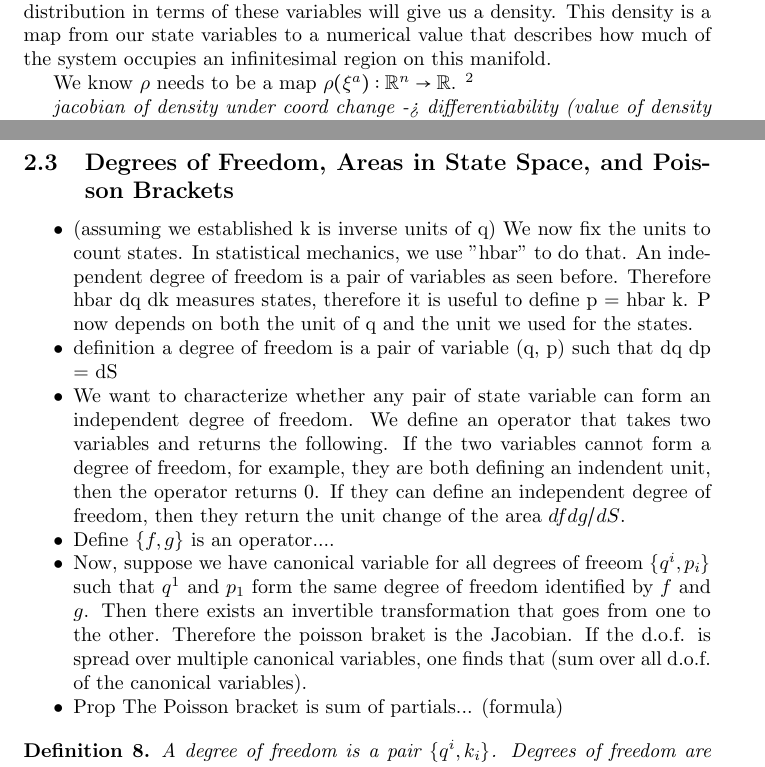
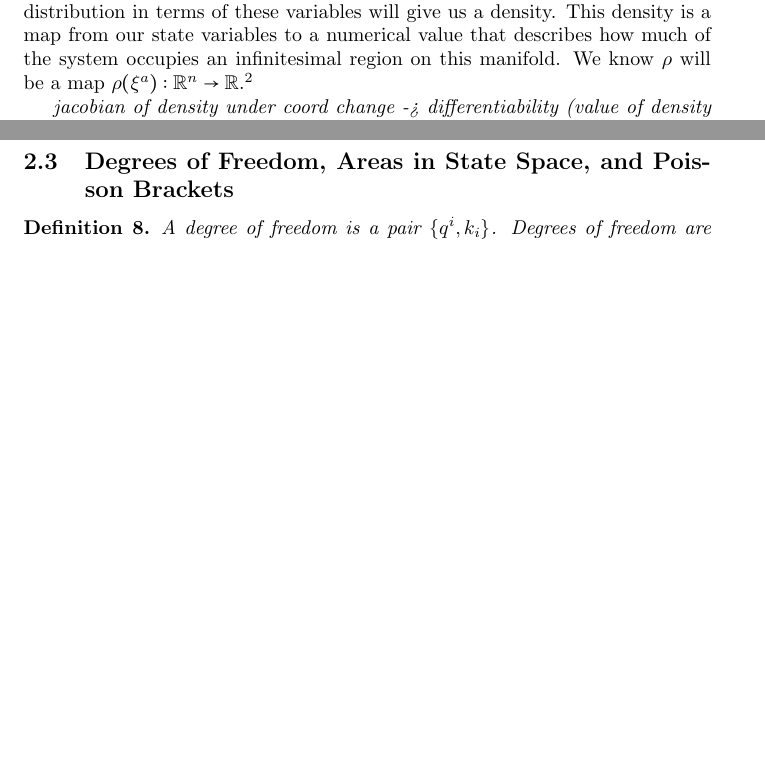
Before and after one commit to assumptionsofphysics/thesis-ClassicalMechanics, a LaTeX document (MainPaper.tex): two parts of pages 5 and 11 of 14 before the commit and two parts of pages 5 and 11 of 13 after it, joined at a grey line, cut so that both start at the same text, the shorter picture padded with empty space. Compiled offline with pdfLaTeX.

Commit message:
Update MainPaper.tex

```diff
--- a/MainPaper.tex
+++ b/MainPaper.tex
@@ -98,7 +98,6 @@ Diagram 1 here
 
 	\emph{Write $\rho$ as a density. Clarify density vs distribution}
 
-	Expressing $\rho$ in terms of these state variables is the next natural step. Consider a cannon ball that is shot through the air. If the ball is spinning the position and momentum of each infinitesimal region of the ball will vary. Let the position and momentum in space be our state variables. The parts of the system will be distributed across these positions and momenta. Writing our distribution in terms of these variables will give us a density. This density is a map from our state variables to a numerical value that describes how much of the system occupies an infinitesimal region on this manifold.
+	Expressing $\rho$ in terms of these state variables is the next natural step. Consider a cannon ball that is shot through the air. If the ball is spinning the position and momentum of each infinitesimal region of the ball will vary. Let the position and momentum in space be our state variables. The parts of the system will be distributed across these positions and momenta. Writing our distribution in terms of these variables will give us a density. This density is a map from our state variables to a numerical value that describes how much of the system occupies an infinitesimal region on this manifold. We know $\rho$ will be a map $\rho(\xi^a): \mathbb{R}^n \to \mathbb{R}$.\footnote{Note that we will use $\xi^a, \xi^b, \xi^c$ for state variables; $q^i, q^j, q^k$ for unit variables; $\xi^\alpha, \xi^\beta, \xi^\gamma$ for state variables that include time (i.e. four momentum). For distributions/densities we use $\rho$; where we need to distinguish between the two we will use $\rho(s)$ for the distribution and $\rho(\xi^a)$ for the density. States are indicated with $s$ and state variables with $\xi$. Note the duplicity of $\rho$, $s$, and $\xi$. We use $\rho(s)$ as $\mathcal{S} \to \mathbb{R}$; $\rho(\xi^a)$ as $\mathbb{R}^n \to \mathbb{R}$; $\rho(\hat{\xi}^b)$ as $\mathbb{R}^n \to \mathbb{R}$; $\xi^a(s)$ as $\mathcal{S} \to \mathbb{R}^n$; $s(\xi^a)$ as $\mathbb{R}^n \to \mathcal{S}$.
+Thus we have the following identities: $\rho(s(\xi^a)) = \rho(\xi^a)$; $\rho(s) = \rho(s (\xi^a(s)))$.}
 
-	We know $\rho$ needs to be a map $\rho(\xi^a): \mathbb{R}^n \to \mathbb{R}$. %We know $\xi^a$ is an invertible map between $\mathbb{R}^n$ and our state space $\mathcal{S}$ so we can write its inverse as $\xi^{-1} : \mathbb{R}^n \to \mathcal{S}$. Taking this we can write $\rho(s)$ with $s = \xi^{-1}(\xi^a)$ to get $\rho = \rho(\xi^{-1}(\xi^a))$. This will give us a density over our manifold. Note that the density and the distribution are distinct quantities; specifically the distribution is $\rho(s) : \mathcal{S} \to \mathbb{R}$ and the density is $\rho(\xi^a) : \mathbb{R}^n \to \mathbb{R}$. The density requires labeling the space with state variables to be defined while the distribution does not.
-\footnote{Note that we will use $\xi^a, \xi^b, \xi^c$ for state variables; $q^i, q^j, q^k$ for unit variables; $\xi^\alpha, \xi^\beta, \xi^\gamma$ for state variables that include time (i.e. four momentum). For distributions/densities we use $\rho$; where we need to distinguish between the two we will use $\rho(s)$ for the distribution and $\rho(\xi^a)$ for the density. States are indicated with $s$ and state variables with $\xi$. Note the duplicity of $\rho$, $s$, and $\xi$. We use $\rho(s)$ as $\mathcal{S} \to \mathbb{R}$; $\rho(\xi^a)$ as $\mathbb{R}^n \to \mathbb{R}$; $\rho(\hat{\xi}^b)$ as $\mathbb{R}^n \to \mathbb{R}$; $\xi^a(s)$ as $\mathcal{S} \to \mathbb{R}^n$; $s(\xi^a)$ as $\mathbb{R}^n \to \mathcal{S}$.
@@ -239,21 +239,6 @@ Diagram 4 here showing transform as density and invariance
 
 \subsection{Degrees of Freedom, Areas in State Space, and Poisson Brackets}
 
-\begin{itemize}
-
-	\item (assuming we established k is inverse units of q) We now fix the units to count states. In statistical mechanics, we use "hbar" to do that. An independent degree of freedom is a pair of variables as seen before. Therefore hbar dq dk measures states, therefore it is useful to define p = hbar k. P now depends on both the unit of q and the unit we used for the states.
-
-	\item definition a degree of freedom is a pair of variable (q, p) such that dq dp = dS
-
-	\item We want to characterize whether any pair of state variable can form an independent degree of freedom. We define an operator that takes two variables and returns the following. If the two variables cannot form a degree of freedom, for example, they are both defining an indendent unit, then the operator returns 0. If they can define an independent degree of freedom, then they return the unit change of the area $df dg/dS$.
-
-	\item Define $\{ f , g\}$ is an operator....
-
-	\item Now, suppose we have canonical variable for all degrees of freeom $\{q^i, p_i\}$ such that $q^1$ and $p_1$ form the same degree of freedom identified by $f$ and $g$. Then there exists an invertible transformation that goes from one to the other. Therefore the poisson braket is the Jacobian. If the d.o.f. is spread over multiple canonical variables, one finds that (sum over all d.o.f. of the canonical variables).
-
-	\item Prop The Poisson bracket is sum of partials... (formula)
-\end{itemize}
-
 \begin{defn}
 	A degree of freedom is a pair $\{q^i,k_i\}$. Degrees of freedom are orthogonal 2D surfaces in phase space.
 \end{defn}
```
Also changed, not shown: MainPaper.tex (5 more changed lines).
